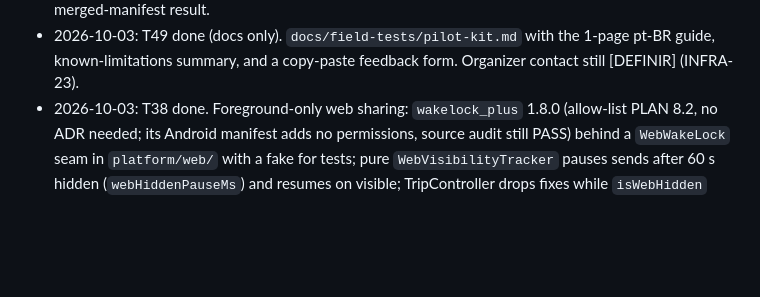
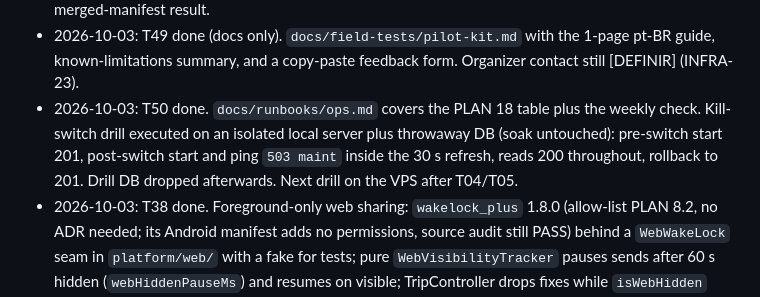
Before and after one commit to EduLGFon/pontual-bus-tracking-app, a Markdown page: DECISIONS.md, the part around the change. Drawn GitHub-style; blank space fills up the shorter version.

Commit message:
docs: add ops runbooks and drill the kill switch (T50)

```diff
--- a/DECISIONS.md
+++ b/DECISIONS.md
@@ -590,6 +590,12 @@ PLAN.md 0.3).
   with the 1-page pt-BR guide, known-limitations summary, and a
   copy-paste feedback form. Organizer contact still [DEFINIR]
   (INFRA-23).
+- 2026-10-03: T50 done. `docs/runbooks/ops.md` covers the PLAN 18
+  table plus the weekly check. Kill-switch drill executed on an
+  isolated local server plus throwaway DB (soak untouched):
+  pre-switch start 201, post-switch start and ping `503 maint`
+  inside the 30 s refresh, reads 200 throughout, rollback to 201.
+  Drill DB dropped afterwards. Next drill on the VPS after T04/T05.
 - 2026-10-03: T38 done. Foreground-only web sharing: `wakelock_plus`
   1.8.0 (allow-list PLAN 8.2, no ADR needed; its Android manifest adds
   no permissions, source audit still PASS) behind a `WebWakeLock` seam
```
Also changed, not shown: CHANGELOG.md (+1 -0 lines), docs/runbooks/ops.md (added, +86 -0 lines).
